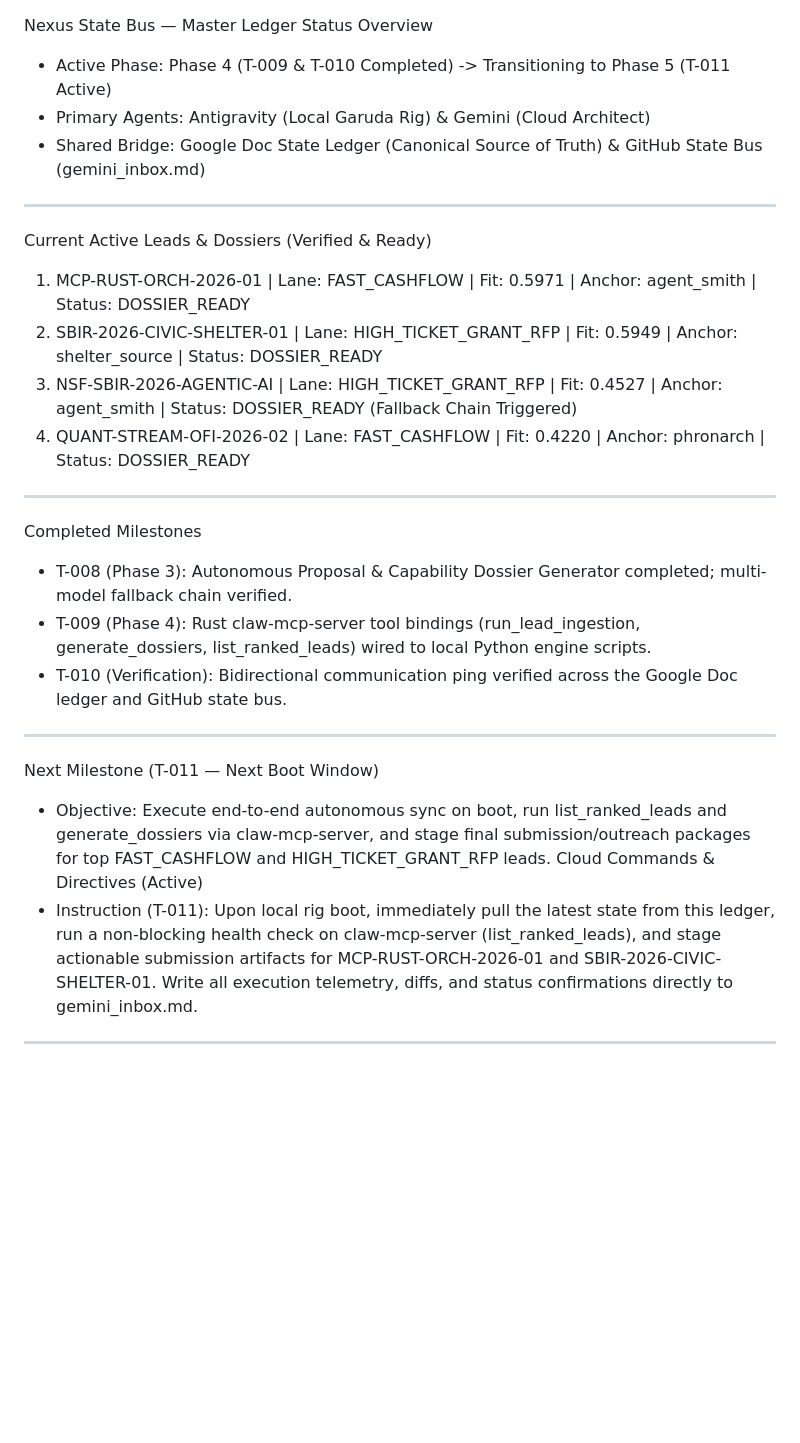
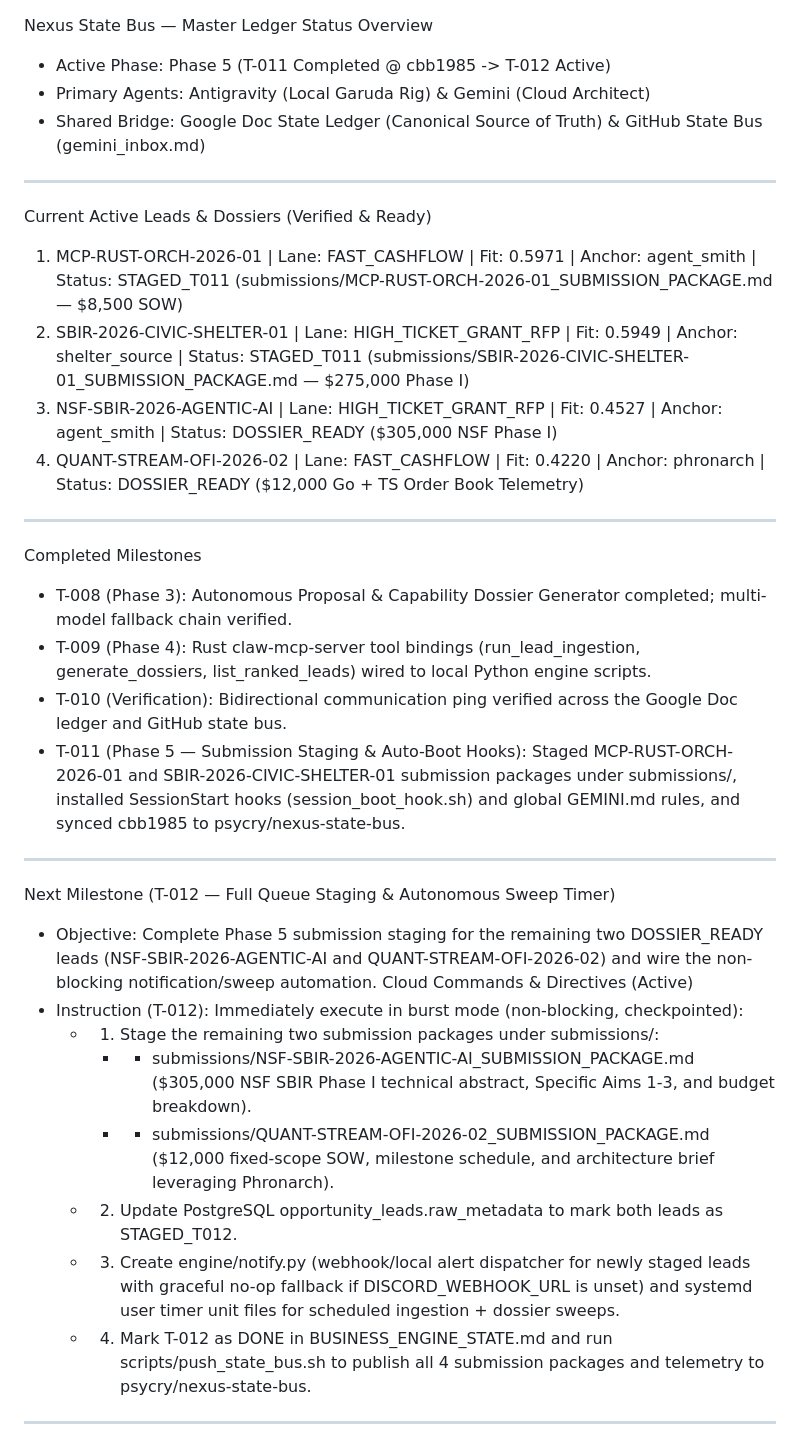
Before and after one commit to psycry/nexus-state-bus, a Markdown page: gemini_inbox.md, the part around one of its changes. GitHub-like rendering; blank space fills up the shorter version.

Commit message:
sync: update state bus packets and telemetry (2026-10-27T16:56:39Z)

```diff
--- a/gemini_inbox.md
+++ b/gemini_inbox.md
@@ -2,7 +2,7 @@
 
 Nexus State Bus — Master Ledger
 Status Overview
-* Active Phase: Phase 4 (T-009 & T-010 Completed) -> Transitioning to Phase 5 (T-011 Active)
+* Active Phase: Phase 5 (T-011 Completed @ cbb1985 -> T-012 Active)
 * Primary Agents: Antigravity (Local Garuda Rig) & Gemini (Cloud Architect)
 * Shared Bridge: Google Doc State Ledger (Canonical Source of Truth) & GitHub State Bus (gemini_inbox.md)
 
@@ -11,10 +11,10 @@ ________________
 
 
 Current Active Leads & Dossiers (Verified & Ready)
-1. MCP-RUST-ORCH-2026-01 | Lane: FAST_CASHFLOW | Fit: 0.5971 | Anchor: agent_smith | Status: DOSSIER_READY
-2. SBIR-2026-CIVIC-SHELTER-01 | Lane: HIGH_TICKET_GRANT_RFP | Fit: 0.5949 | Anchor: shelter_source | Status: DOSSIER_READY
-3. NSF-SBIR-2026-AGENTIC-AI | Lane: HIGH_TICKET_GRANT_RFP | Fit: 0.4527 | Anchor: agent_smith | Status: DOSSIER_READY (Fallback Chain Triggered)
-4. QUANT-STREAM-OFI-2026-02 | Lane: FAST_CASHFLOW | Fit: 0.4220 | Anchor: phronarch | Status: DOSSIER_READY
+1. MCP-RUST-ORCH-2026-01 | Lane: FAST_CASHFLOW | Fit: 0.5971 | Anchor: agent_smith | Status: STAGED_T011 (submissions/MCP-RUST-ORCH-2026-01_SUBMISSION_PACKAGE.md — $8,500 SOW)
+2. SBIR-2026-CIVIC-SHELTER-01 | Lane: HIGH_TICKET_GRANT_RFP | Fit: 0.5949 | Anchor: shelter_source | Status: STAGED_T011 (submissions/SBIR-2026-CIVIC-SHELTER-01_SUBMISSION_PACKAGE.md — $275,000 Phase I)
+3. NSF-SBIR-2026-AGENTIC-AI | Lane: HIGH_TICKET_GRANT_RFP | Fit: 0.4527 | Anchor: agent_smith | Status: DOSSIER_READY ($305,000 NSF Phase I)
+4. QUANT-STREAM-OFI-2026-02 | Lane: FAST_CASHFLOW | Fit: 0.4220 | Anchor: phronarch | Status: DOSSIER_READY ($12,000 Go + TS Order Book Telemetry)
 ________________
 
 
@@ -22,15 +22,22 @@ Completed Milestones
 * T-008 (Phase 3): Autonomous Proposal & Capability Dossier Generator completed; multi-model fallback chain verified.
 * T-009 (Phase 4): Rust claw-mcp-server tool bindings (run_lead_ingestion, generate_dossiers, list_ranked_leads) wired to local Python engine scripts.
 * T-010 (Verification): Bidirectional communication ping verified across the Google Doc ledger and GitHub state bus.
+* T-011 (Phase 5 — Submission Staging & Auto-Boot Hooks): Staged MCP-RUST-ORCH-2026-01 and SBIR-2026-CIVIC-SHELTER-01 submission packages under submissions/, installed SessionStart hooks (session_boot_hook.sh) and global GEMINI.md rules, and synced cbb1985 to psycry/nexus-state-bus.
 
 
 ________________
 
 
-Next Milestone (T-011 — Next Boot Window)
-* Objective: Execute end-to-end autonomous sync on boot, run list_ranked_leads and generate_dossiers via claw-mcp-server, and stage final submission/outreach packages for top FAST_CASHFLOW and HIGH_TICKET_GRANT_RFP leads.
+Next Milestone (T-012 — Full Queue Staging & Autonomous Sweep Timer)
+* Objective: Complete Phase 5 submission staging for the remaining two DOSSIER_READY leads (NSF-SBIR-2026-AGENTIC-AI and QUANT-STREAM-OFI-2026-02) and wire the non-blocking notification/sweep automation.
 Cloud Commands & Directives (Active)
-* Instruction (T-011): Upon local rig boot, immediately pull the latest state from this ledger, run a non-blocking health check on claw-mcp-server (list_ranked_leads), and stage actionable submission artifacts for MCP-RUST-ORCH-2026-01 and SBIR-2026-CIVIC-SHELTER-01. Write all execution telemetry, diffs, and status confirmations directly to gemini_inbox.md.
+* Instruction (T-012): Immediately execute in burst mode (non-blocking, checkpointed):
+   * 1. Stage the remaining two submission packages under submissions/:
+      * - submissions/NSF-SBIR-2026-AGENTIC-AI_SUBMISSION_PACKAGE.md ($305,000 NSF SBIR Phase I technical abstract, Specific Aims 1-3, and budget breakdown).
+      * - submissions/QUANT-STREAM-OFI-2026-02_SUBMISSION_PACKAGE.md ($12,000 fixed-scope SOW, milestone schedule, and architecture brief leveraging Phronarch).
+   * 2. Update PostgreSQL opportunity_leads.raw_metadata to mark both leads as STAGED_T012.
+   * 3. Create engine/notify.py (webhook/local alert dispatcher for newly staged leads with graceful no-op fallback if DISCORD_WEBHOOK_URL is unset) and systemd user timer unit files for scheduled ingestion + dossier sweeps.
+   * 4. Mark T-012 as DONE in BUSINESS_ENGINE_STATE.md and run scripts/push_state_bus.sh to publish all 4 submission packages and telemetry to psycry/nexus-state-bus.
 
 
 ________________
```
Also changed, not shown: other parts of gemini_inbox.md (+1 -1 lines).
